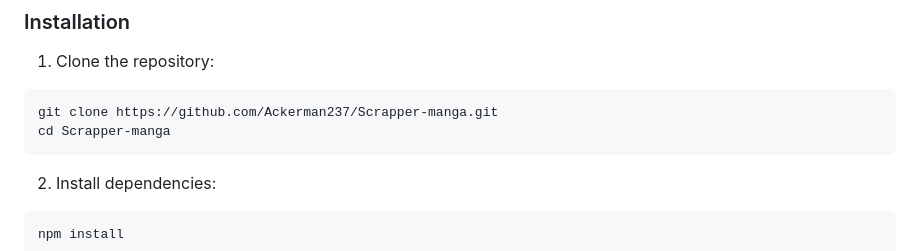
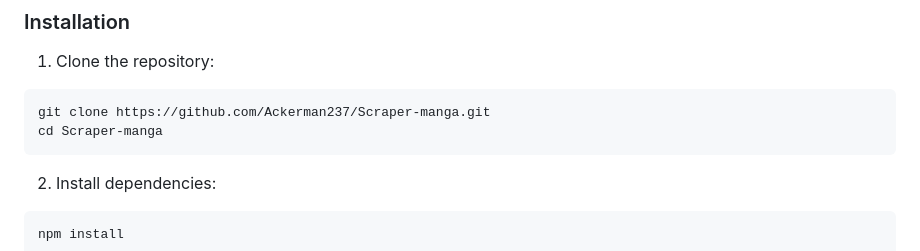
Before and after one commit to Ackerman237/Scrapper-manga, a Markdown page: README.md, the part around the change. GitHub-like rendering.

````diff
--- a/README.md
+++ b/README.md
@@ -87,8 +87,8 @@ A primary focus of this project, featuring:
 
 1. Clone the repository:
 ```bash
-git clone https://github.com/Ackerman237/Scrapper-manga.git
-cd Scrapper-manga
+git clone https://github.com/Ackerman237/Scraper-manga.git
+cd Scraper-manga
 ```
 
 2. Install dependencies:
````
